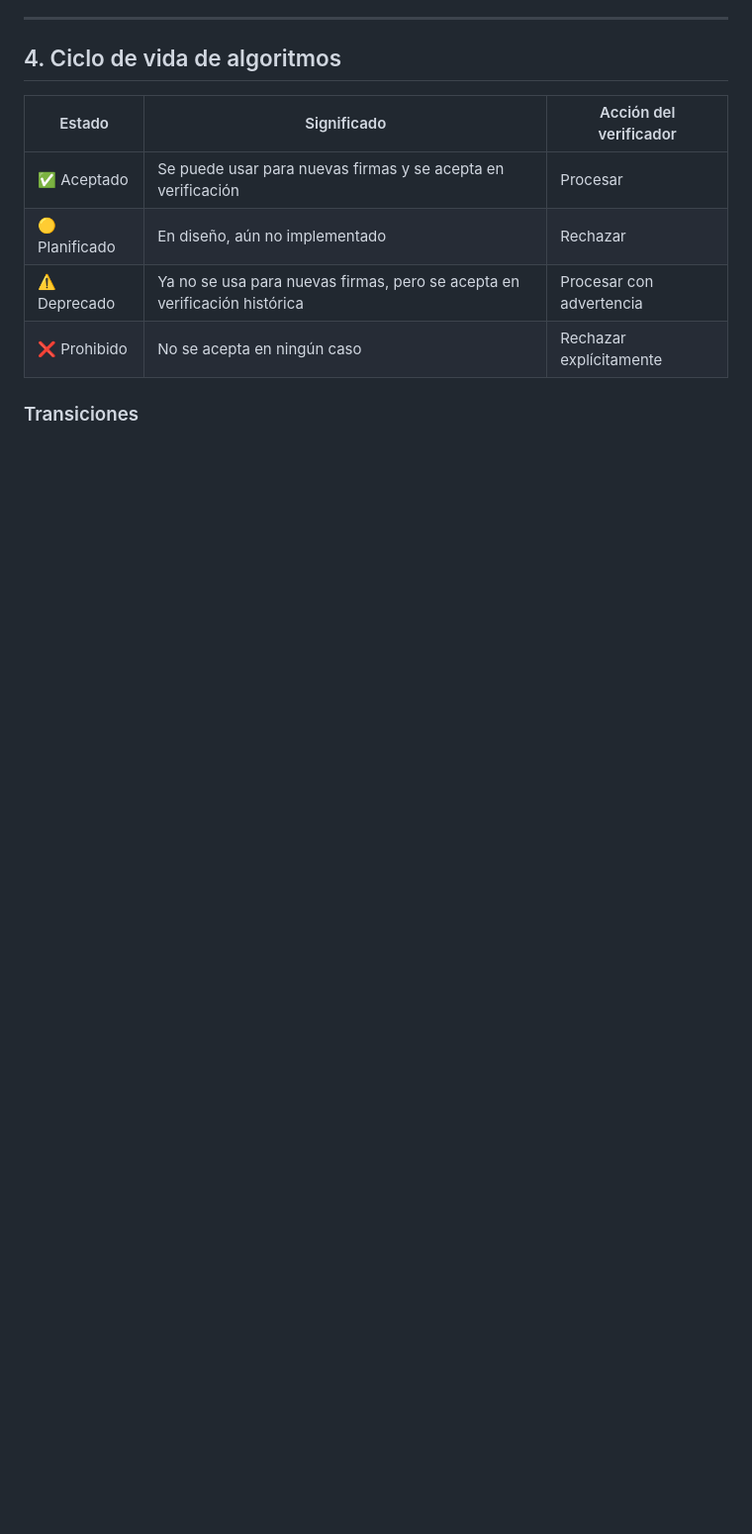
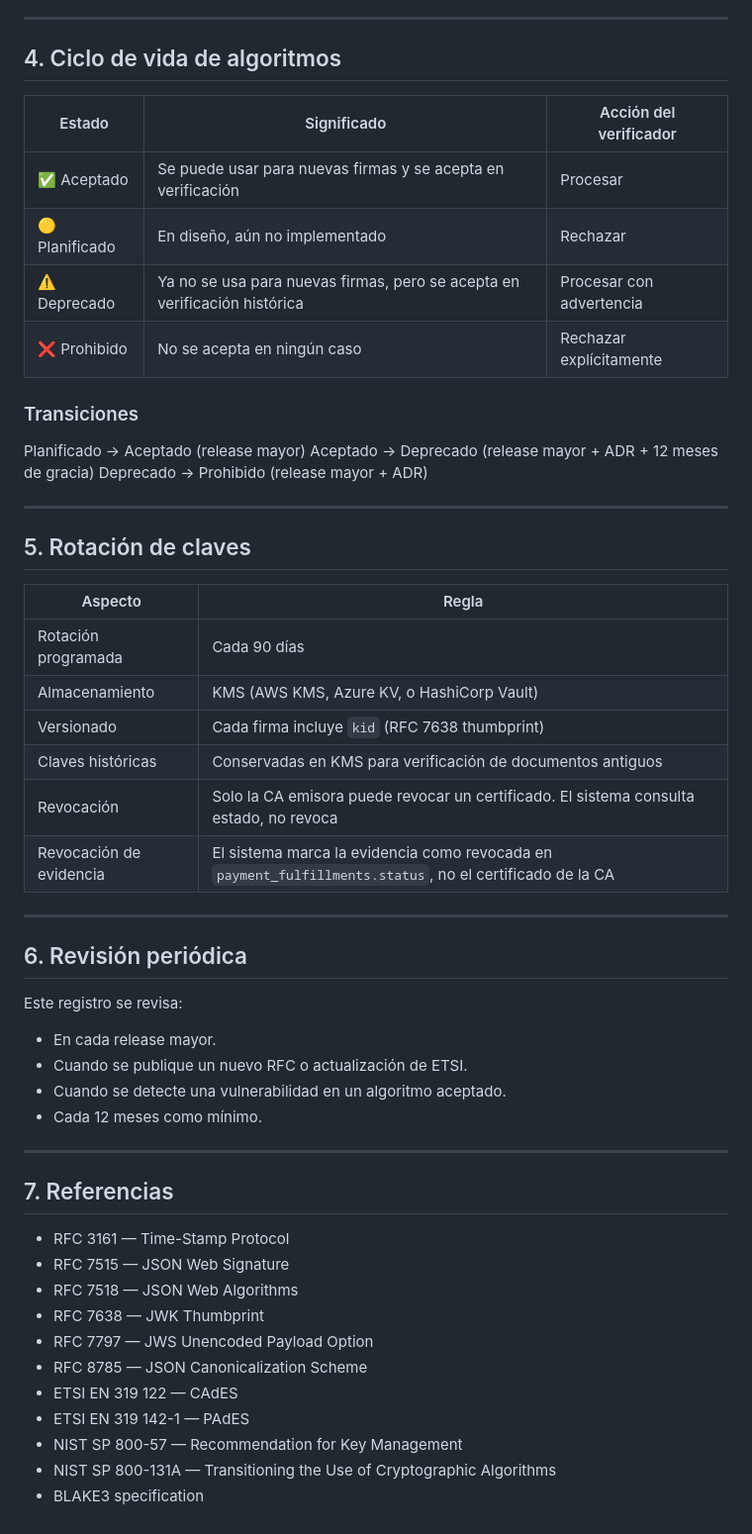
Before and after one commit to Marcorojas17/evidence-integrity-os-, a Markdown page: docs/reference/algorithm-registry.md, the part around the change. Shown at 99% size. Drawn GitHub-style; blank space fills up the shorter version.

Commit message:
Expand algorithm registry with key rotation and review
Added sections on key rotation and periodic review, along with references to relevant RFCs and standards.

```diff
--- a/docs/reference/algorithm-registry.md
+++ b/docs/reference/algorithm-registry.md
@@ -120,3 +120,46 @@ El verificador **debe**:
 | ❌ Prohibido | No se acepta en ningún caso | Rechazar explícitamente |
 
 ### Transiciones
+Planificado → Aceptado (release mayor)
+Aceptado → Deprecado (release mayor + ADR + 12 meses de gracia)
+Deprecado → Prohibido (release mayor + ADR)
+
+---
+
+## 5. Rotación de claves
+
+| Aspecto | Regla |
+|---------|-------|
+| Rotación programada | Cada 90 días |
+| Almacenamiento | KMS (AWS KMS, Azure KV, o HashiCorp Vault) |
+| Versionado | Cada firma incluye `kid` (RFC 7638 thumbprint) |
+| Claves históricas | Conservadas en KMS para verificación de documentos antiguos |
+| Revocación | Solo la CA emisora puede revocar un certificado. El sistema consulta estado, no revoca |
+| Revocación de evidencia | El sistema marca la evidencia como revocada en `payment_fulfillments.status`, no el certificado de la CA |
+
+---
+
+## 6. Revisión periódica
+
+Este registro se revisa:
+
+- En cada release mayor.
+- Cuando se publique un nuevo RFC o actualización de ETSI.
+- Cuando se detecte una vulnerabilidad en un algoritmo aceptado.
+- Cada 12 meses como mínimo.
+
+---
+
+## 7. Referencias
+
+- RFC 3161 — Time-Stamp Protocol
+- RFC 7515 — JSON Web Signature
+- RFC 7518 — JSON Web Algorithms
+- RFC 7638 — JWK Thumbprint
+- RFC 7797 — JWS Unencoded Payload Option
+- RFC 8785 — JSON Canonicalization Scheme
+- ETSI EN 319 122 — CAdES
+- ETSI EN 319 142-1 — PAdES
+- NIST SP 800-57 — Recommendation for Key Management
+- NIST SP 800-131A — Transitioning the Use of Cryptographic Algorithms
+- BLAKE3 specification
```
